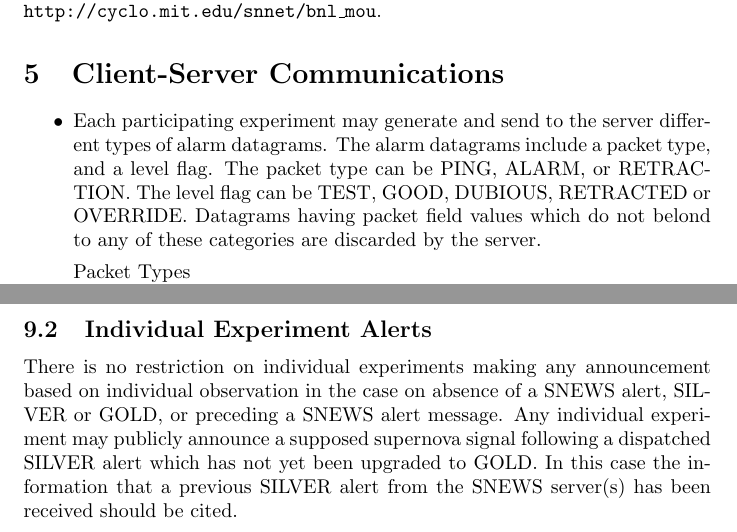
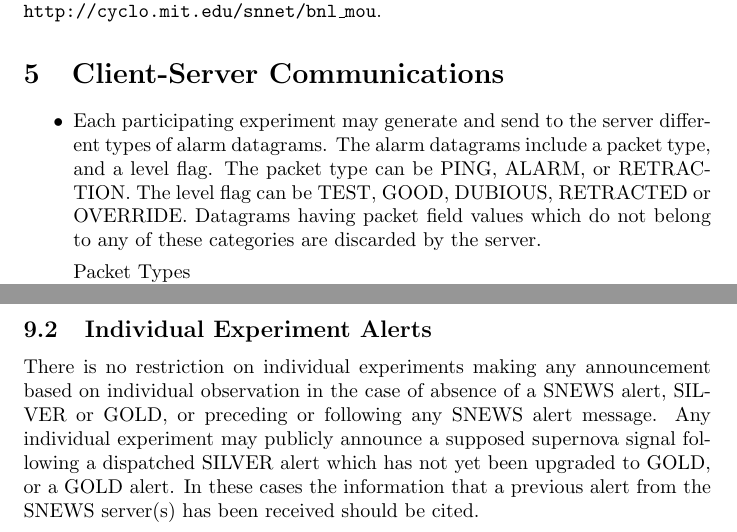
Before and after one commit to SNEWS-Collaboration/snews-mo, a LaTeX document (snewsmo1.0.tex): two parts of pages 2 and 7 of 7, joined at a grey line, cut so that both start at the same text. Compiled offline with pdfLaTeX.

Commit message:
Add clarification after comment by Suzuki (individual expts can send their own alerts after gold, too.

```diff
--- a/snewsmo1.0.tex
+++ b/snewsmo1.0.tex
@@ -58,7 +58,7 @@ The alarm datagrams include a packet type, and a level flag.
 The packet type can be PING, ALARM, or RETRACTION.
 The level flag can be TEST, GOOD, DUBIOUS, RETRACTED or OVERRIDE.
 Datagrams having packet field values which do not
-belond to any of these categories are discarded by the server.
+belong to any of these categories are discarded by the server.
 
 \noindent \underline{Packet Types}
 
@@ -382,13 +382,14 @@ For the SILVER case, the message goes out only to the SILVER list.
 
 \subsection{Individual Experiment Alerts}
 
-There is no restriction on individual experiments making any announcement
-based on individual observation in the case on absence of a SNEWS
-alert, SILVER or GOLD, or preceding a SNEWS alert message.
-Any individual experiment may
-publicly announce a supposed supernova signal following a dispatched
-SILVER alert which has not yet been upgraded to GOLD.  In this case
-the information that a previous SILVER alert from the
-SNEWS server(s) has been received should be cited.
+There is no restriction on individual experiments making any
+announcement based on individual observation in the case of absence of
+a SNEWS alert, SILVER or GOLD, or preceding or following any SNEWS
+alert message.  Any individual experiment may publicly announce a
+supposed supernova signal following a dispatched SILVER alert which
+has not yet been upgraded to GOLD, or a GOLD alert.  In these cases
+the information that a previous alert from the SNEWS server(s) has
+been received should be cited.
+
 
 \end{document}
```
